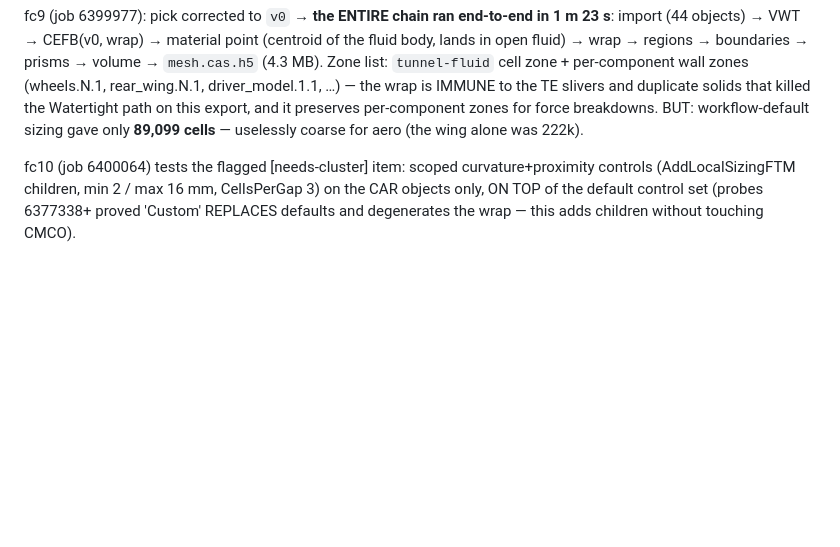
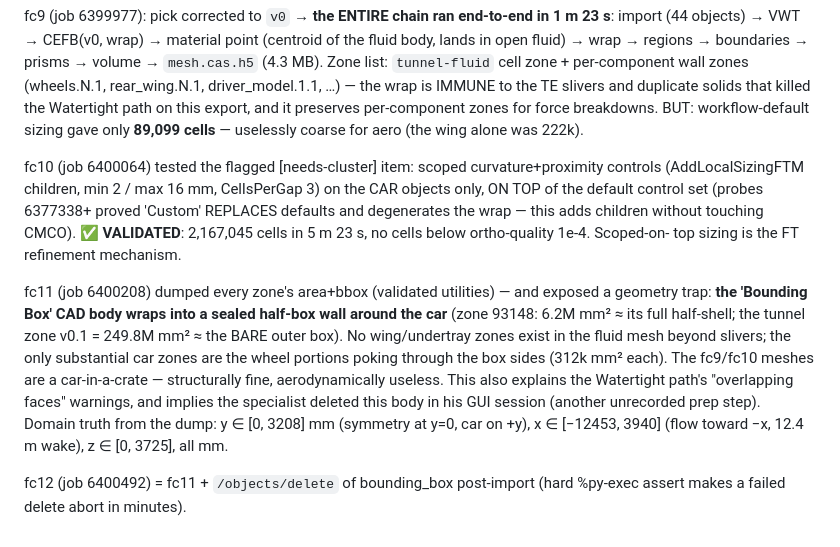
Before and after one commit to SakshamK234/AutoAnsys, a Markdown page: docs/CLUSTER_FINDINGS.md, the part around the change. Drawn GitHub-style; blank space fills up the shorter version.

Commit message:
CLUSTER_FINDINGS: scoped FT sizing validated; bounding_box body seals the car

```diff
--- a/docs/CLUSTER_FINDINGS.md
+++ b/docs/CLUSTER_FINDINGS.md
@@ -392,8 +392,26 @@ preserves per-component zones for force breakdowns. BUT: workflow-default
 sizing gave only **89,099 cells** — uselessly coarse for aero (the wing
 alone was 222k).
 
-fc10 (job 6400064) tests the flagged [needs-cluster] item: scoped
+fc10 (job 6400064) tested the flagged [needs-cluster] item: scoped
 curvature+proximity controls (AddLocalSizingFTM children, min 2 / max 16 mm,
 CellsPerGap 3) on the CAR objects only, ON TOP of the default control set
 (probes 6377338+ proved 'Custom' REPLACES defaults and degenerates the
-wrap — this adds children without touching CMCO).
+wrap — this adds children without touching CMCO). **✅ VALIDATED**:
+2,167,045 cells in 5 m 23 s, no cells below ortho-quality 1e-4. Scoped-on-
+top sizing is the FT refinement mechanism.
+
+fc11 (job 6400208) dumped every zone's area+bbox (validated utilities) —
+and exposed a geometry trap: **the 'Bounding Box' CAD body wraps into a
+sealed half-box wall around the car** (zone 93148: 6.2M mm² ≈ its full
+half-shell; the tunnel zone v0.1 = 249.8M mm² ≈ the BARE outer box). No
+wing/undertray zones exist in the fluid mesh beyond slivers; the only
+substantial car zones are the wheel portions poking through the box sides
+(312k mm² each). The fc9/fc10 meshes are a car-in-a-crate — structurally
+fine, aerodynamically useless. This also explains the Watertight path's
+"overlapping faces" warnings, and implies the specialist deleted this body
+in his GUI session (another unrecorded prep step). Domain truth from the
+dump: y ∈ [0, 3208] mm (symmetry at y=0, car on +y), x ∈ [−12453, 3940]
+(flow toward −x, 12.4 m wake), z ∈ [0, 3725], all mm.
+
+fc12 (job 6400492) = fc11 + `/objects/delete` of bounding_box post-import
+(hard %py-exec assert makes a failed delete abort in minutes).
```
